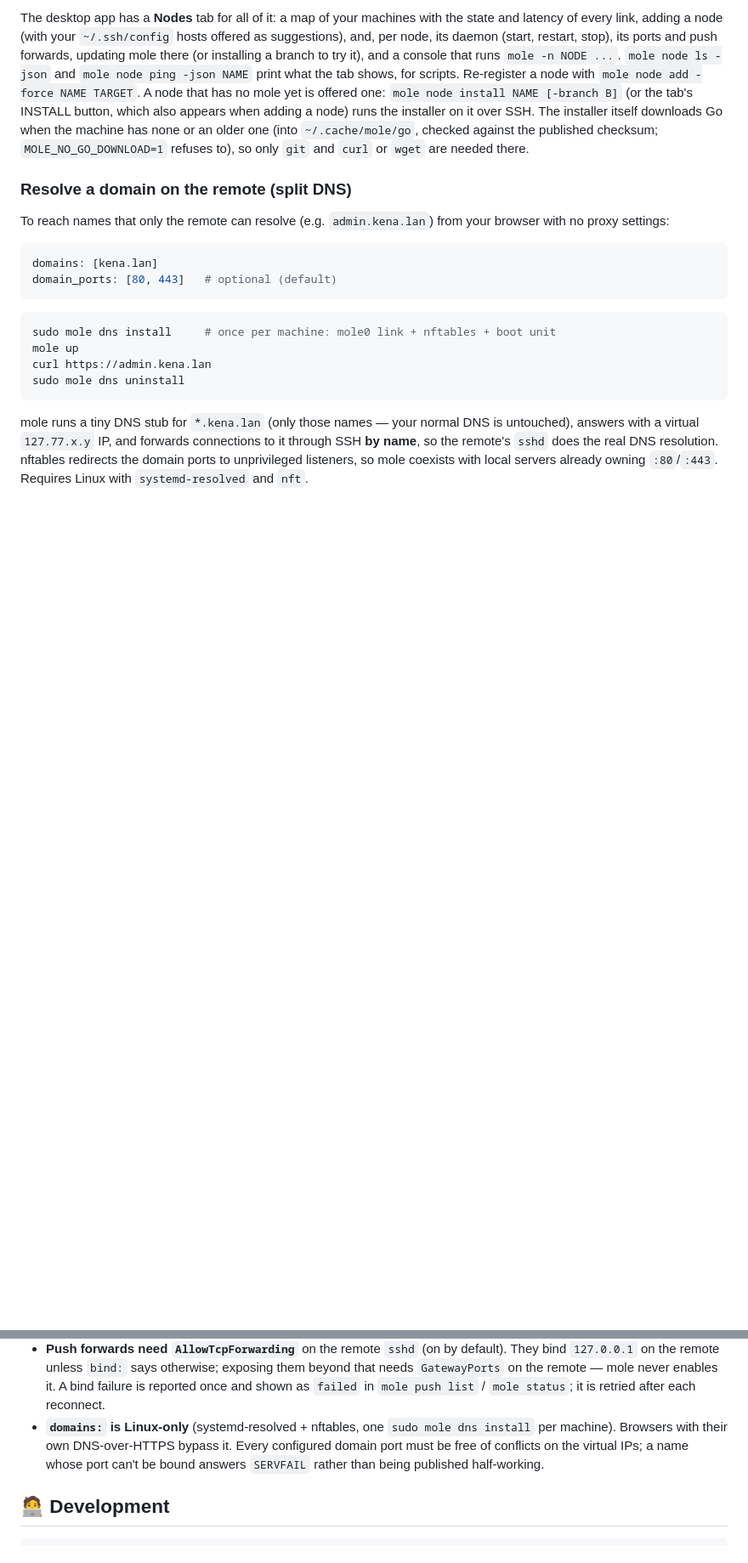
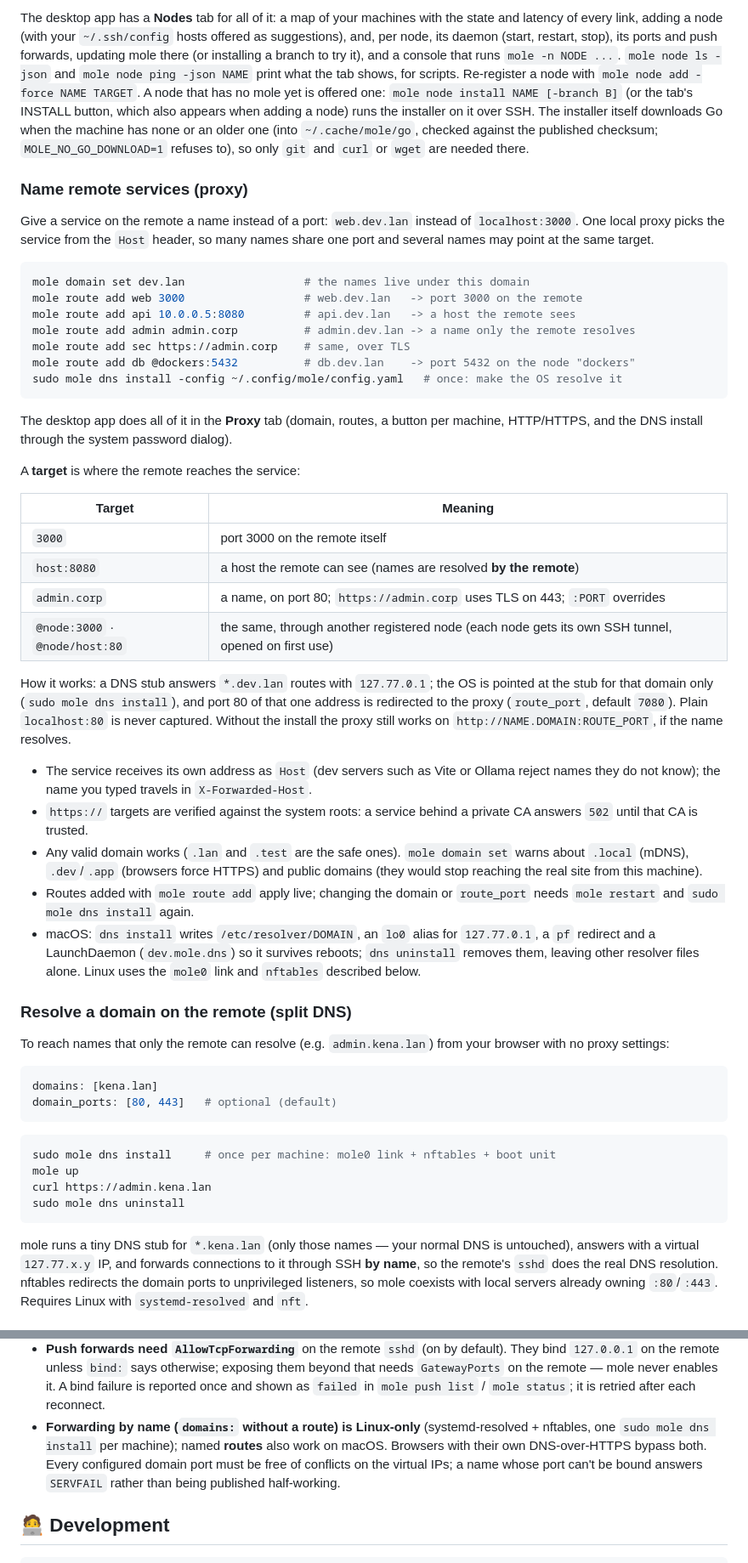
Before and after one commit to Luqueee/mole, a Markdown page: README.md, 2 parts joined by grey strips. Shown at 85% size. Rendered like a GitHub page; blank space fills up the shorter version.

Commit message:
readme: document the proxy, routes and the macOS DNS install
Co-Authored-By: Claude Sonnet 5.5 <noreply@anthropic.com>

````diff
--- a/README.md
+++ b/README.md
@@ -477,6 +478,55 @@ none or an older one (into `~/.cache/mole/go`, checked against the published
 checksum; `MOLE_NO_GO_DOWNLOAD=1` refuses to), so only `git` and `curl` or
 `wget` are needed there.
 
+### Name remote services (proxy)
+
+Give a service on the remote a name instead of a port: `web.dev.lan` instead of
+`localhost:3000`. One local proxy picks the service from the `Host` header, so
+many names share one port and several names may point at the same target.
+
+```bash
+mole domain set dev.lan                  # the names live under this domain
+mole route add web 3000                  # web.dev.lan   -> port 3000 on the remote
+mole route add api 10.0.0.5:8080         # api.dev.lan   -> a host the remote sees
+mole route add admin admin.corp          # admin.dev.lan -> a name only the remote resolves
+mole route add sec https://admin.corp    # same, over TLS
+mole route add db @dockers:5432          # db.dev.lan    -> port 5432 on the node "dockers"
+sudo mole dns install -config ~/.config/mole/config.yaml   # once: make the OS resolve it
+```
+
+The desktop app does all of it in the **Proxy** tab (domain, routes, a button per
+machine, HTTP/HTTPS, and the DNS install through the system password dialog).
+
+A **target** is where the remote reaches the service:
+
+| Target | Meaning |
+|---|---|
+| `3000` | port 3000 on the remote itself |
+| `host:8080` | a host the remote can see (names are resolved **by the remote**) |
+| `admin.corp` | a name, on port 80; `https://admin.corp` uses TLS on 443; `:PORT` overrides |
+| `@node:3000` · `@node/host:80` | the same, through another registered node (each node gets its own SSH tunnel, opened on first use) |
+
+How it works: a DNS stub answers `*.dev.lan` routes with `127.77.0.1`; the OS is
+pointed at the stub for that domain only (`sudo mole dns install`), and port 80
+of that one address is redirected to the proxy (`route_port`, default `7080`).
+Plain `localhost:80` is never captured. Without the install the proxy still
+works on `http://NAME.DOMAIN:ROUTE_PORT`, if the name resolves.
+
+- The service receives its own address as `Host` (dev servers such as Vite or
+  Ollama reject names they do not know); the name you typed travels in
+  `X-Forwarded-Host`.
+- `https://` targets are verified against the system roots: a service behind a
+  private CA answers `502` until that CA is trusted.
+- Any valid domain works (`.lan` and `.test` are the safe ones). `mole domain
+  set` warns about `.local` (mDNS), `.dev`/`.app` (browsers force HTTPS) and
+  public domains (they would stop reaching the real site from this machine).
+- Routes added with `mole route add` apply live; changing the domain or
+  `route_port` needs `mole restart` and `sudo mole dns install` again.
+- macOS: `dns install` writes `/etc/resolver/DOMAIN`, an `lo0` alias for
+  `127.77.0.1`, a `pf` redirect and a LaunchDaemon (`dev.mole.dns`) so it
+  survives reboots; `dns uninstall` removes them, leaving other resolver files
+  alone. Linux uses the `mole0` link and `nftables` described below.
+
 ### Resolve a domain on the remote (split DNS)
 
 To reach names that only the remote can resolve (e.g. `admin.kena.lan`) from
@@ -692,8 +746,10 @@ SSH auth is native per platform:
   exposing them beyond that needs `GatewayPorts` on the remote — mole never
   enables it. A bind failure is reported once and shown as `failed` in
   `mole push list` / `mole status`; it is retried after each reconnect.
-- **`domains:` is Linux-only** (systemd-resolved + nftables, one `sudo mole dns
-  install` per machine). Browsers with their own DNS-over-HTTPS bypass it.
+- **Forwarding by name (`domains:` without a route) is Linux-only**
+  (systemd-resolved + nftables, one `sudo mole dns install` per machine);
+  named **routes** also work on macOS. Browsers with their own DNS-over-HTTPS
+  bypass both.
   Every configured domain port must be free of conflicts on the virtual IPs;
   a name whose port can't be bound answers `SERVFAIL` rather than being
   published half-working.
````
Also changed, not shown: other parts of README.md (+7 -2 lines).
